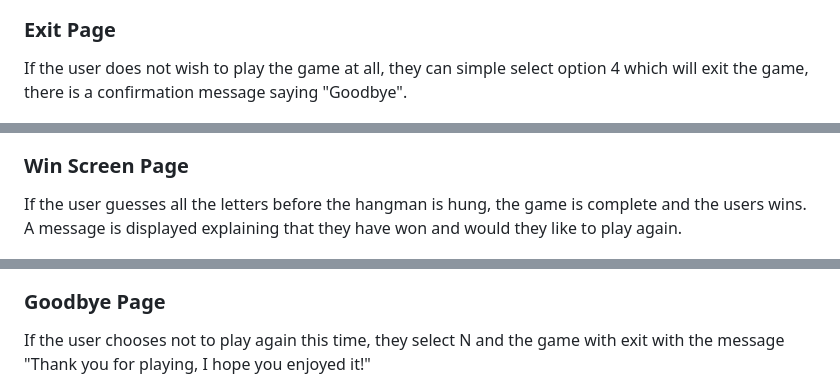
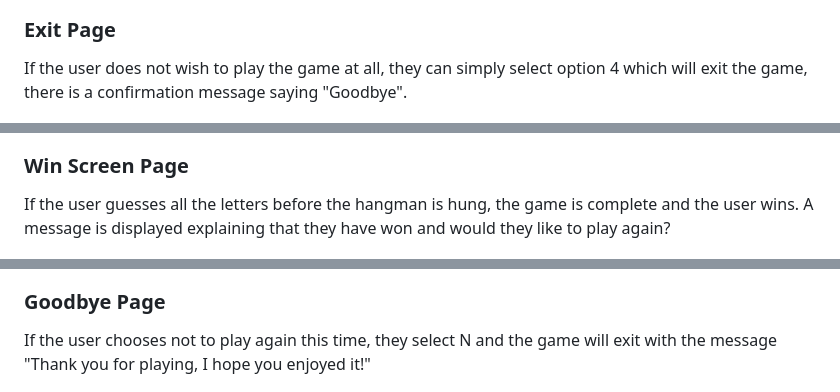
Before and after one commit to NatalieLockyer/Hangman, a Markdown page: README.md, 3 parts joined by grey strips. Drawn GitHub-style.

```diff
--- a/README.md
+++ b/README.md
@@ -150,7 +150,7 @@ Updated Page - The scoreboard is updated with any winning games.
 
 ### Exit Page
 
-If the user does not wish to play the game at all, they can simple select option 4 which will exit the game, there is a confirmation message saying "Goodbye".
+If the user does not wish to play the game at all, they can simply select option 4 which will exit the game, there is a confirmation message saying "Goodbye".
 
 <p align="center">
 <img src="./assets/images/readme_imgs/exit_mainpage.png">
@@ -210,7 +210,7 @@ If the user selects Y to play again, a new screen will appear and a new game wil
 
 ### Win Screen Page
 
-If the user guesses all the letters before the hangman is hung, the game is complete and the users wins. A message is displayed explaining that they have won and would they like to play again.
+If the user guesses all the letters before the hangman is hung, the game is complete and the user wins. A message is displayed explaining that they have won and would they like to play again?
 
 <p align="center">
 <img src="./assets/images/readme_imgs/winning_letter.png">
@@ -218,7 +218,7 @@ If the user guesses all the letters before the hangman is hung, the game is comp
 
 ### Goodbye Page
 
-If the user chooses not to play again this time, they select N and the game with exit with the message "Thank you for playing, I hope you enjoyed it!"
+If the user chooses not to play again this time, they select N and the game will exit with the message "Thank you for playing, I hope you enjoyed it!"
 
 <p align="center">
 <img src="./assets/images/readme_imgs/playagain_no.png">
```
Also changed, not shown: other parts of README.md (+18 -18 lines).
